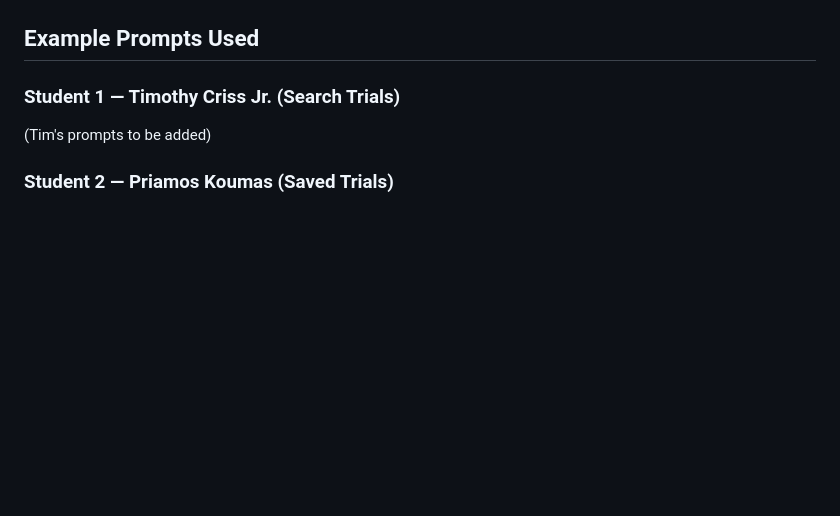
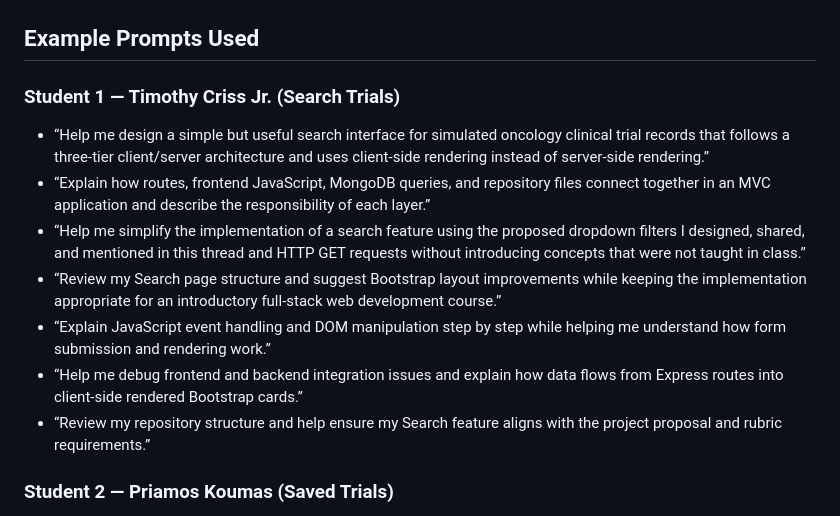
Before and after one commit to crisst330/oncology-trial-information-hub-project-2, a Markdown page: README.md, the part around the change. Rendered like a GitHub page; blank space fills up the shorter version.

Commit message:
Added the AI Usage Prompts used for the seach feature to the README.md file
In this commit, I completed my portion of the AI Usage section with the prompts I used for this project.

```diff
--- a/README.md
+++ b/README.md
@@ -326,7 +326,13 @@ GitHub Copilot was used to:
 
 ### Student 1 — Timothy Criss Jr. (Search Trials)
 
-(Tim's prompts to be added)
+- “Help me design a simple but useful search interface for simulated oncology clinical trial records that follows a three-tier client/server architecture and uses client-side rendering instead of server-side rendering.”
+- “Explain how routes, frontend JavaScript, MongoDB queries, and repository files connect together in an MVC application and describe the responsibility of each layer.”
+- “Help me simplify the implementation of a search feature using the proposed dropdown filters I designed, shared, and mentioned in this thread and HTTP GET requests without introducing concepts that were not taught in class.”
+- “Review my Search page structure and suggest Bootstrap layout improvements while keeping the implementation appropriate for an introductory full-stack web development course.”
+- “Explain JavaScript event handling and DOM manipulation step by step while helping me understand how form submission and rendering work.”
+- “Help me debug frontend and backend integration issues and explain how data flows from Express routes into client-side rendered Bootstrap cards.”
+- “Review my repository structure and help ensure my Search feature aligns with the project proposal and rubric requirements.”
 
 ### Student 2 — Priamos Koumas (Saved Trials)
 
```
